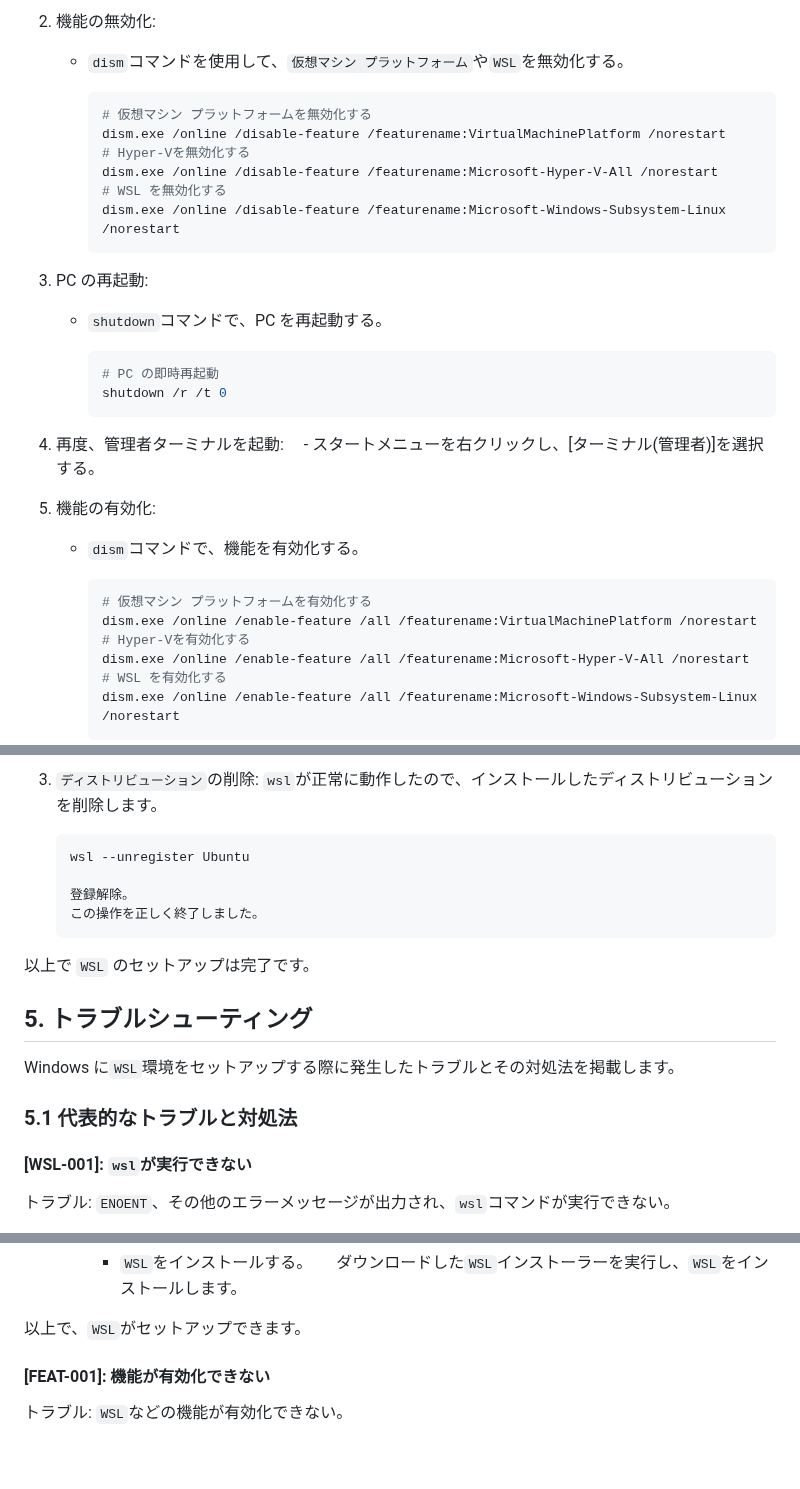
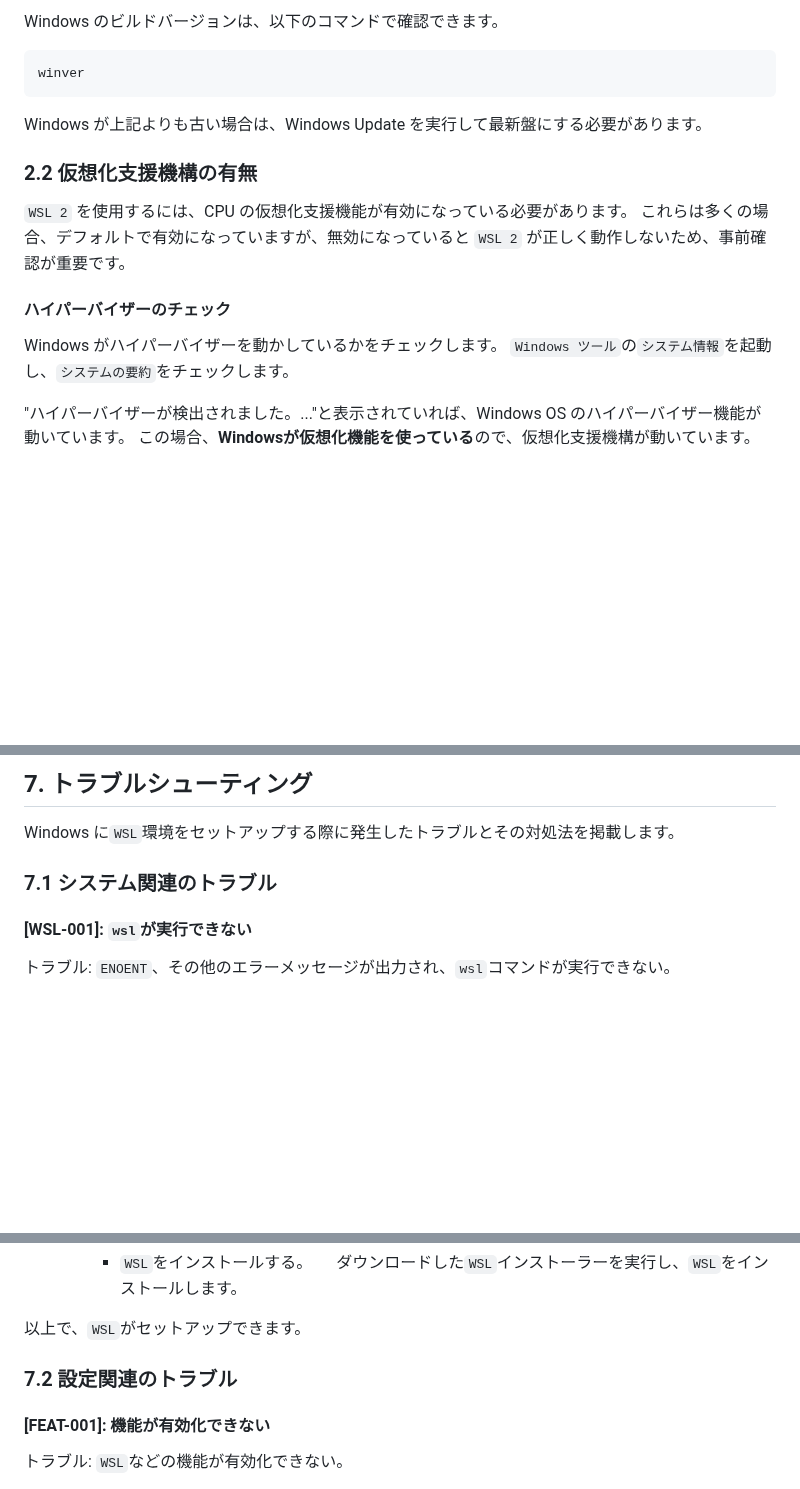
Before and after one commit to atsushifx/zenn-dev, a Markdown page: articles/wsl2-setup-from-github.md, 3 parts joined by grey strips. Rendered like a GitHub page; blank space fills up the shorter version.

````diff
--- a/articles/wsl2-setup-from-github.md
+++ b/articles/wsl2-setup-from-github.md
@@ -71,37 +65,22 @@ PC の`BIOS`設定で仮想化支援機能 (`Intel VT-x` または `AMD-V`) を
 
-2. 機能の無効化:
-   - `dism`コマンドを使用して、`仮想マシン プラットフォーム`や`WSL`を無効化する。
+Windows のビルドバージョンは、以下のコマンドで確認できます。
 
-     ```powershell
-     # 仮想マシン プラットフォームを無効化する
-     dism.exe /online /disable-feature /featurename:VirtualMachinePlatform /norestart
-     # Hyper-Vを無効化する
-     dism.exe /online /disable-feature /featurename:Microsoft-Hyper-V-All /norestart
-     # WSL を無効化する
-     dism.exe /online /disable-feature /featurename:Microsoft-Windows-Subsystem-Linux /norestart
-     ```
+```powershell
+winver
+```
 
-3. PC の再起動:
+Windows が上記よりも古い場合は、Windows Update を実行して最新盤にする必要があります。
 
-   - `shutdown`コマンドで、PC を再起動する。
+### 2.2 仮想化支援機構の有無
 
-     ```powershell
-     # PC の即時再起動
-     shutdown /r /t 0
-     ```
+`WSL 2` を使用するには、CPU の仮想化支援機能が有効になっている必要があります。
+これらは多くの場合、デフォルトで有効になっていますが、無効になっていると `WSL 2` が正しく動作しないため、事前確認が重要です。
 
-4. 再度、管理者ターミナルを起動:
-  　- スタートメニューを右クリックし、[ターミナル(管理者)]を選択する。
+#### ハイパーバイザーのチェック
 
-5. 機能の有効化:
-   - `dism`コマンドで、機能を有効化する。
+Windows がハイパーバイザーを動かしているかをチェックします。
+`Windows ツール`の`システム情報`を起動し、`システムの要約`をチェックします。
 
-     ```powershell
-     # 仮想マシン プラットフォームを有効化する
-     dism.exe /online /enable-feature /all /featurename:VirtualMachinePlatform /norestart
-     # Hyper-Vを有効化する
-     dism.exe /online /enable-feature /all /featurename:Microsoft-Hyper-V-All /norestart
-     # WSL を有効化する
-     dism.exe /online /enable-feature /all /featurename:Microsoft-Windows-Subsystem-Linux /norestart
-     ```
+"ハイパーバイザーが検出されました。..."と表示されていれば、Windows OS のハイパーバイザー機能が動いています。
+この場合、**Windowsが仮想化機能を使っている**ので、仮想化支援機構が動いています。
 
@@ -194,21 +142,9 @@ PC の`BIOS`設定で仮想化支援機能 (`Intel VT-x` または `AMD-V`) を
 
-3. `ディストリビューション`の削除:
-   `wsl`が正常に動作したので、インストールしたディストリビューションを削除します。
-
-   ```powershell
-   wsl --unregister Ubuntu
-
-   登録解除。
-   この操作を正しく終了しました。
-   ```
-
-以上で `WSL` のセットアップは完了です。
-
-## 5. トラブルシューティング
+## 7. トラブルシューティング
 
 Windows に`WSL`環境をセットアップする際に発生したトラブルとその対処法を掲載します。
 
-### 5.1 代表的なトラブルと対処法
+### 7.1 システム関連のトラブル
 
 #### [WSL-001]: `wsl`が実行できない
 
@@ -266,6 +202,8 @@ Windows に`WSL`環境をセットアップする際に発生したトラブル
      　 ダウンロードした`WSL`インストーラーを実行し、`WSL`をインストールします。
 
 以上で、`WSL`がセットアップできます。
+
+### 7.2 設定関連のトラブル
 
 #### [FEAT-001]: 機能が有効化できない
 
````
Also changed, not shown: other parts of articles/wsl2-setup-from-github.md (+59 -96 lines), images/articles/wsl2-setup/ss-systeminfo-hypervisor.png (added), images/articles/wsl2-setup/ss-virtualchecker-enabled.png (added).
